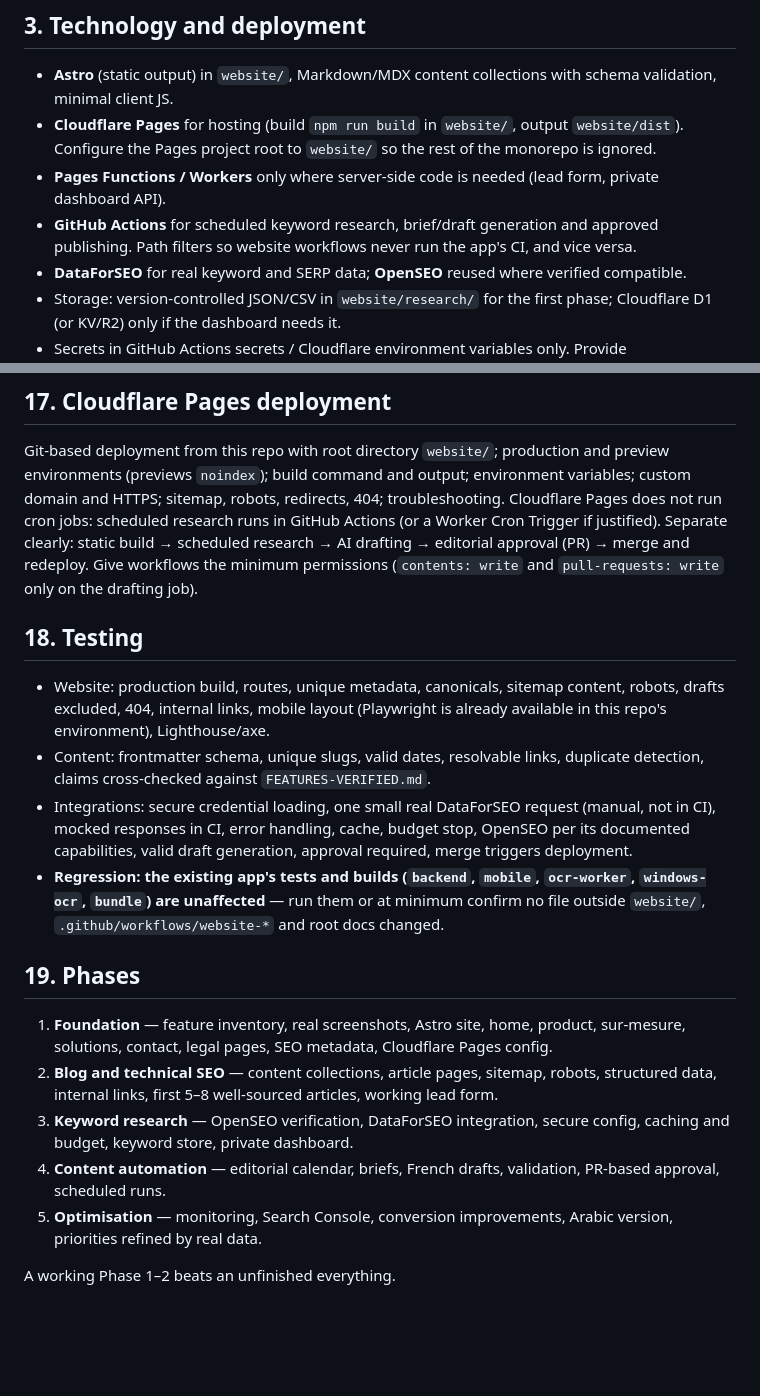
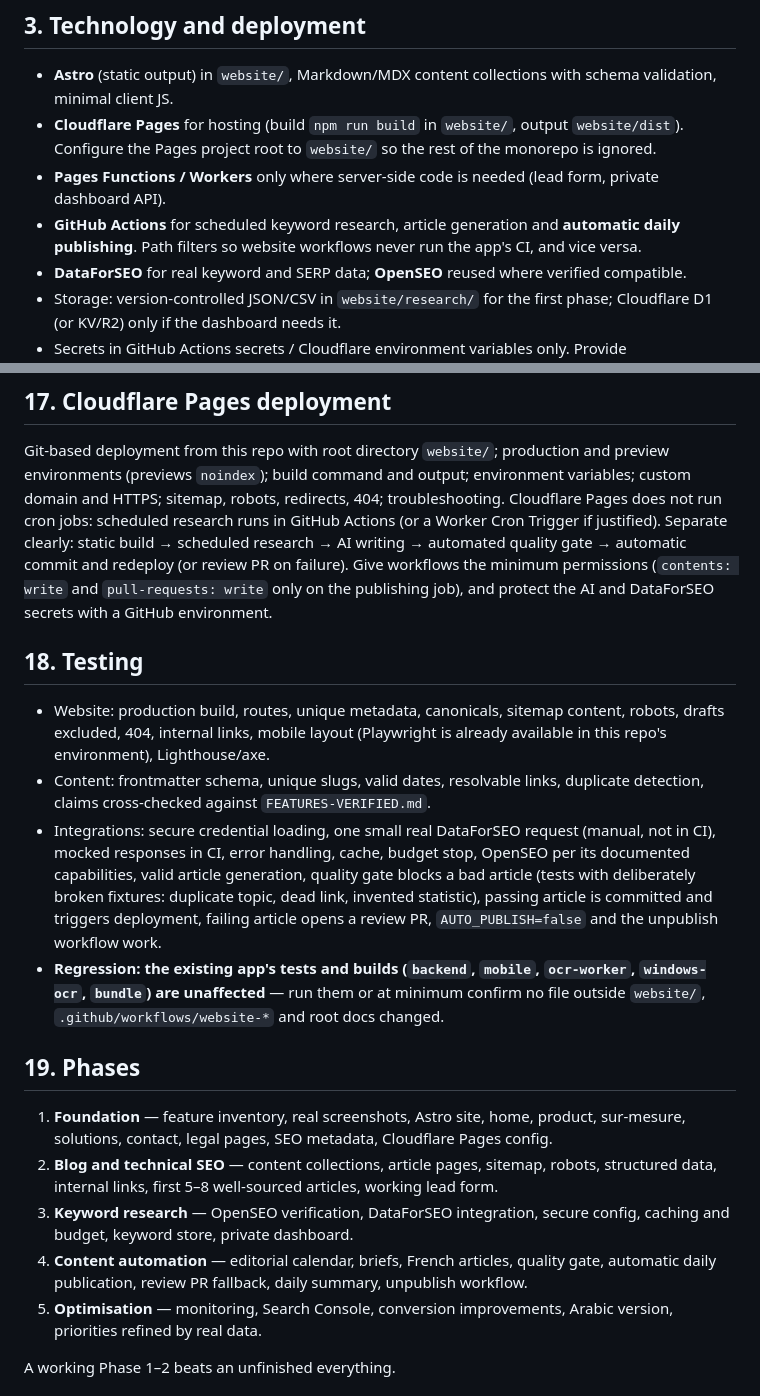
Before and after one commit to ChadiBenhaddou/FastInvetoryArchives, a Markdown page: docs/PROMPT-SITE-SEO.md, 2 parts joined by grey strips. Rendered like a GitHub page; blank space fills up the shorter version.

```diff
--- a/docs/PROMPT-SITE-SEO.md
+++ b/docs/PROMPT-SITE-SEO.md
@@ -85,7 +85,7 @@ deployment configuration, then validate the production build.
 - **Cloudflare Pages** for hosting (build `npm run build` in `website/`, output `website/dist`). Configure the Pages
   project root to `website/` so the rest of the monorepo is ignored.
 - **Pages Functions / Workers** only where server-side code is needed (lead form, private dashboard API).
-- **GitHub Actions** for scheduled keyword research, brief/draft generation and approved publishing. Path filters so
+- **GitHub Actions** for scheduled keyword research, article generation and **automatic daily publishing**. Path filters so
   website workflows never run the app's CI, and vice versa.
 - **DataForSEO** for real keyword and SERP data; **OpenSEO** reused where verified compatible.
 - Storage: version-controlled JSON/CSV in `website/research/` for the first phase; Cloudflare D1 (or KV/R2) only if the
@@ -299,9 +324,10 @@ graceful provider outages. Never run a large paid batch without an estimate.
 Git-based deployment from this repo with root directory `website/`; production and preview environments (previews
 `noindex`); build command and output; environment variables; custom domain and HTTPS; sitemap, robots, redirects, 404;
 troubleshooting. Cloudflare Pages does not run cron jobs: scheduled research runs in GitHub Actions (or a Worker Cron
-Trigger if justified). Separate clearly: static build → scheduled research → AI drafting → editorial approval (PR) →
-merge and redeploy. Give workflows the minimum permissions (`contents: write` and `pull-requests: write` only on the
-drafting job).
+Trigger if justified). Separate clearly: static build → scheduled research → AI writing → automated quality gate →
+automatic commit and redeploy (or review PR on failure). Give workflows the minimum permissions (`contents: write` and
+`pull-requests: write` only on the publishing job), and protect the AI and DataForSEO secrets with a GitHub
+environment.
 
 ## 18. Testing
 
@@ -310,8 +336,10 @@ drafting job).
 - Content: frontmatter schema, unique slugs, valid dates, resolvable links, duplicate detection, claims cross-checked
   against `FEATURES-VERIFIED.md`.
 - Integrations: secure credential loading, one small real DataForSEO request (manual, not in CI), mocked responses in
-  CI, error handling, cache, budget stop, OpenSEO per its documented capabilities, valid draft generation, approval
-  required, merge triggers deployment.
+  CI, error handling, cache, budget stop, OpenSEO per its documented capabilities, valid article generation, quality
+  gate blocks a bad article (tests with deliberately broken fixtures: duplicate topic, dead link, invented statistic),
+  passing article is committed and triggers deployment, failing article opens a review PR, `AUTO_PUBLISH=false` and
+  the unpublish workflow work.
 - **Regression: the existing app's tests and builds (`backend`, `mobile`, `ocr-worker`, `windows-ocr`, `bundle`) are
   unaffected** — run them or at minimum confirm no file outside `website/`, `.github/workflows/website-*` and root
   docs changed.
@@ -324,7 +352,8 @@ drafting job).
    first 5–8 well-sourced articles, working lead form.
 3. **Keyword research** — OpenSEO verification, DataForSEO integration, secure config, caching and budget, keyword
    store, private dashboard.
-4. **Content automation** — editorial calendar, briefs, French drafts, validation, PR-based approval, scheduled runs.
+4. **Content automation** — editorial calendar, briefs, French articles, quality gate, automatic daily publication,
+   review PR fallback, daily summary, unpublish workflow.
 5. **Optimisation** — monitoring, Search Console, conversion improvements, Arabic version, priorities refined by real data.
 
 A working Phase 1–2 beats an unfinished everything.
```
Also changed, not shown: other parts of docs/PROMPT-SITE-SEO.md (+34 -8 lines).
